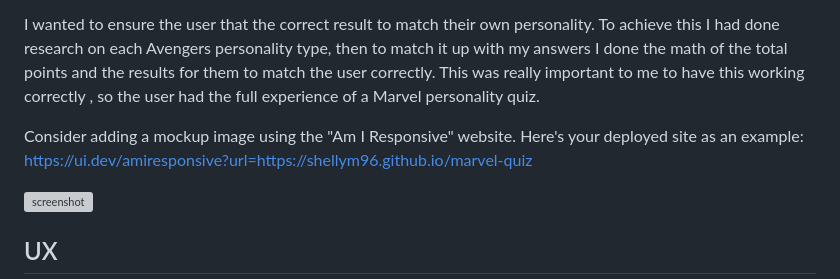
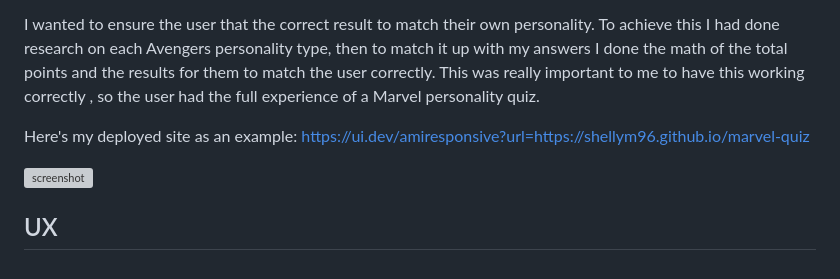
Before and after one commit to Code-Institute-Submissions/shellym96-marvel-quiz, a Markdown page: README.md, the part around the change. GitHub-like rendering; grey boxes are pictures that could not be loaded.

Commit message:
Make changes for readme for screenshots to show

```diff
--- a/README.md
+++ b/README.md
@@ -8,8 +8,7 @@ I hoped to accomplish a strong professional front to the webpage, while still ha
 
 I wanted to ensure the user that the correct result to match their own personality. To achieve this I had done research on each Avengers personality type, then to match it up with my answers I done the math of the total points and the results for them to match the user correctly. This was really important to me to have this working correctly , so the user had the full experience of a Marvel personality quiz.
 
-Consider adding a mockup image using the "Am I Responsive" website.
-Here's your deployed site as an example:
+Here's my deployed site as an example:
 https://ui.dev/amiresponsive?url=https://shellym96.github.io/marvel-quiz
 
 
```
